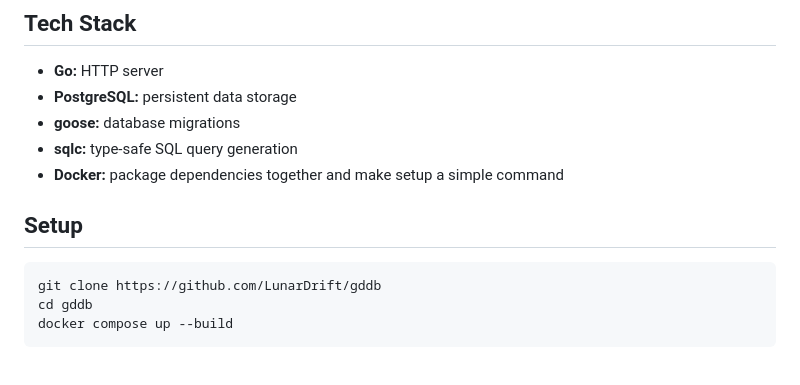
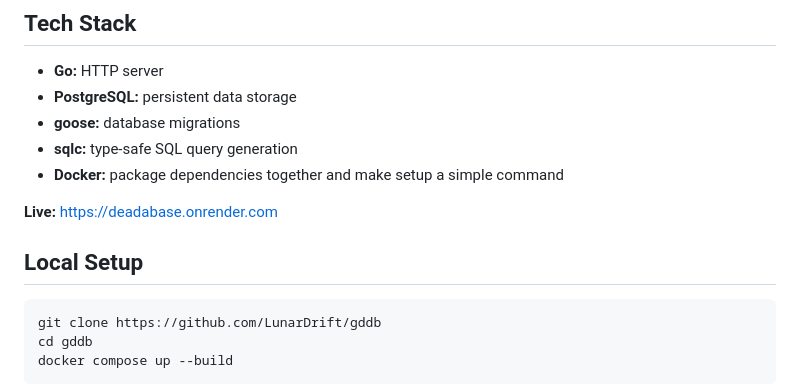
Before and after one commit to LunarDrift/gddb, a Markdown page: README.md, the part around the change. Rendered like a GitHub page; blank space fills up the shorter version.

Commit message:
Add live link to README

````diff
--- a/README.md
+++ b/README.md
@@ -23,7 +23,8 @@ Show data was sourced from [Grateful Sets](https://www.gratefulsets.net/). Many
 - **sqlc:** type-safe SQL query generation
 - **Docker:** package dependencies together and make setup a simple command
 
-## Setup
+**Live:** https://deadabase.onrender.com
+## Local Setup
 ```bash
 git clone https://github.com/LunarDrift/gddb
 cd gddb
````
